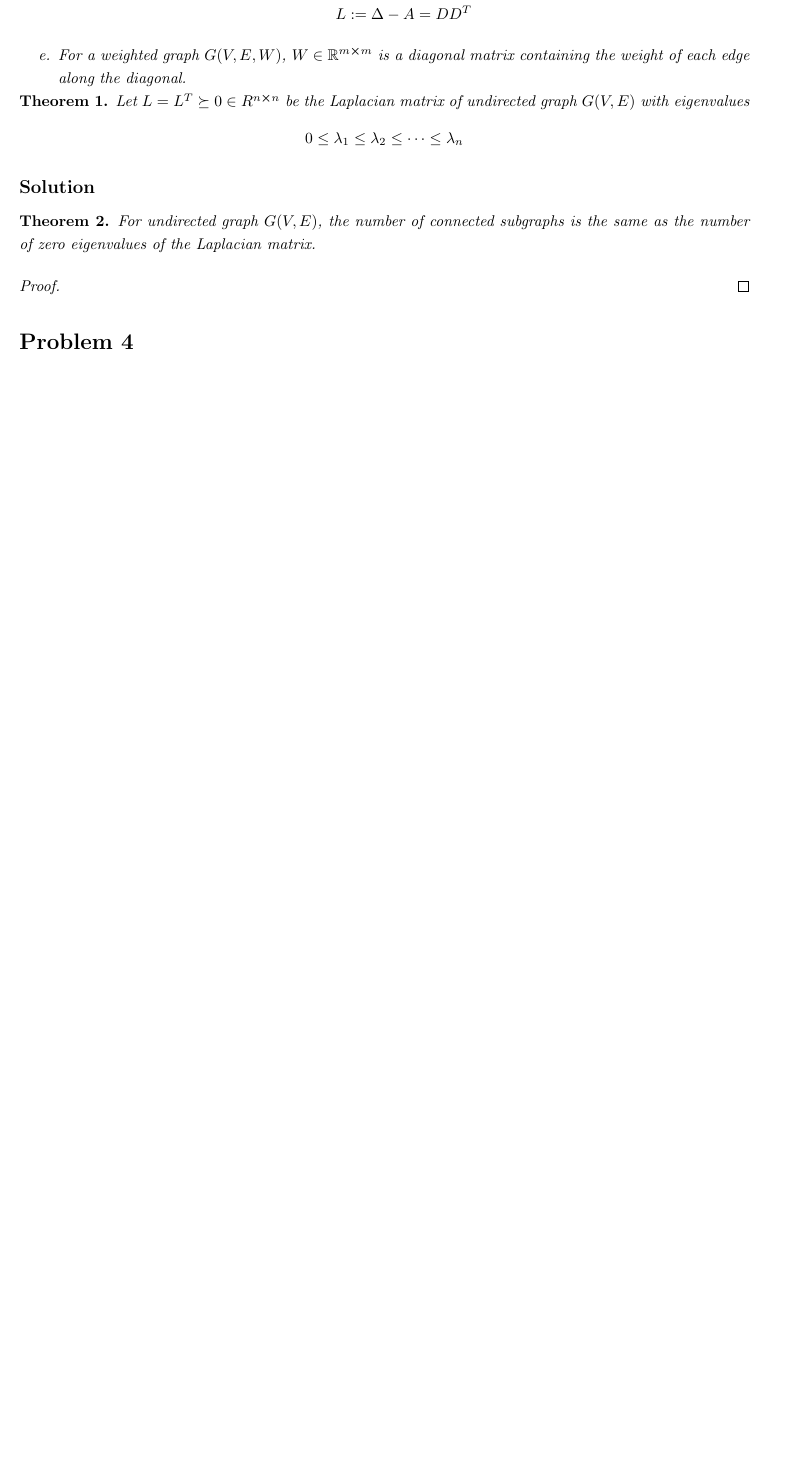
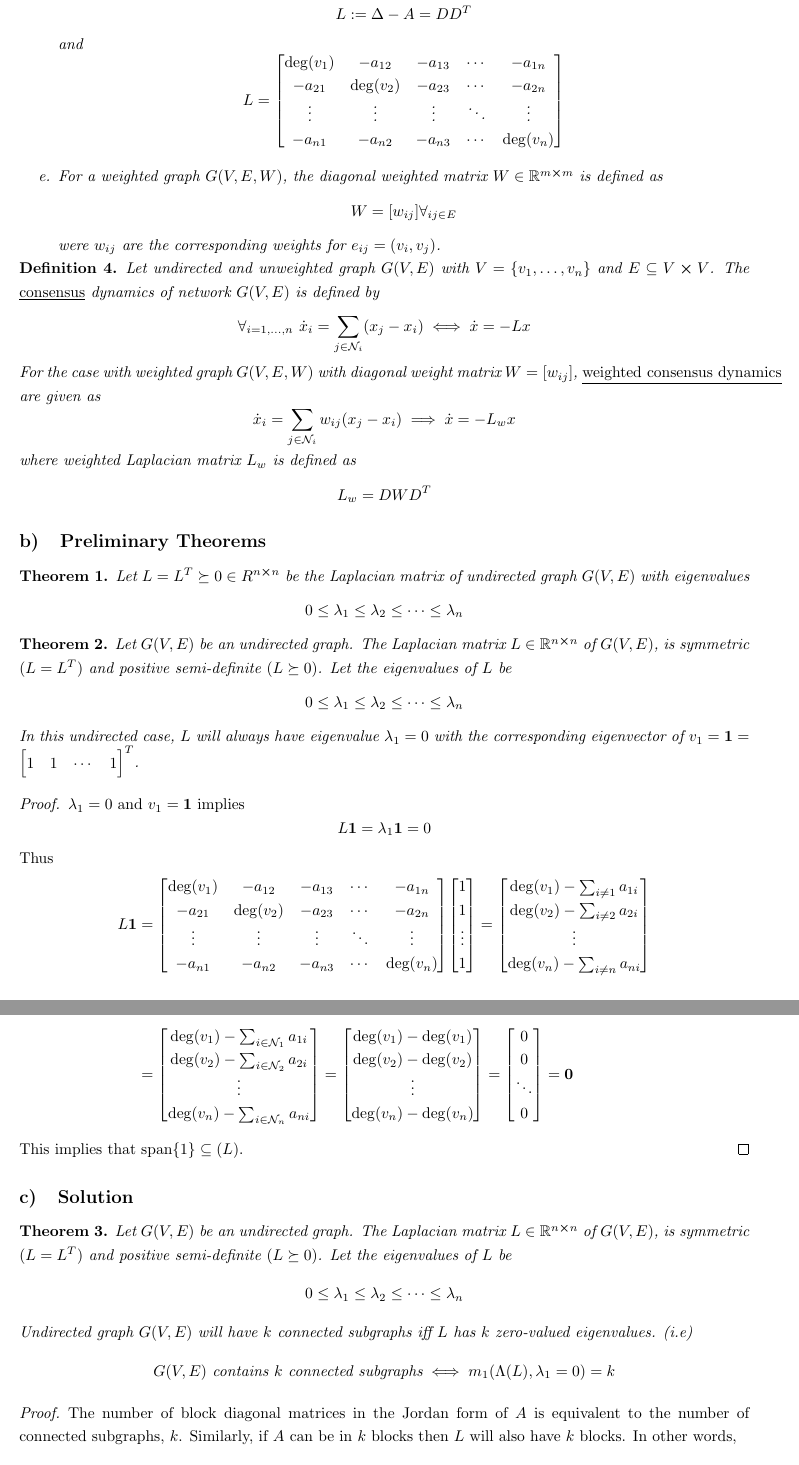
Before and after one commit to jonaswagner2826/MECH6V29_MultiagentRoboticSystems, a LaTeX problem sheet (Homework/HW01/MECH6V29-HW01.tex): part of page 3 of 5 before the commit and two parts of pages 5 and 6 of 9 after it, the two joined at a grey line, cut so that both start at the same text, the shorter picture padded with empty space. Compiled offline with pdfLaTeX.

Commit message:
HW01: Completed pblm 3... have to do 4-8 still (pretty much all the definitions are in there now though...)

```diff
--- a/Homework/HW01/MECH6V29-HW01.tex
+++ b/Homework/HW01/MECH6V29-HW01.tex
@@ -210,29 +209,100 @@ Using a similar argument as the one in class, show that the number of connected
 				0	&\text{otherwise}
 			\end{cases}
 		\]
-		\item The \emph{\underline{Laplacian matrix}} $L \in \R^{n \cross n}$ is a symetric $(L = L^T)$ and strictly semi-positive definite $(L \succeq 0)$ is defined as\[
+		\item The \emph{\underline{Laplacian matrix}} $L \in \R^{n \cross n}$ is a symmetric $(L = L^T)$ and strictly semi-positive definite $(L \succeq 0)$ is defined as\[
 			L := \Delta - A = D D^T
+		\]and\[
+			L = \mqty[
+				\deg(v_1)	&-a_{12}	&-a_{13}	&\cdots	&-a_{1n}\\
+				-a_{21}		&\deg(v_2)	&-a_{23}	&\cdots	&-a_{2n}\\
+				\vdots		&\vdots		&\vdots		&\ddots	&\vdots\\
+				-a_{n1}		&-a_{n2}	&-a_{n3}	&\cdots	&\deg(v_n)
+			]
 		\]
-		\item For a weighted graph $G(V,E,W)$, $W\in \R^{m\cross m}$ is a diagonal matrix containing the weight of each edge along the diagonal.
+		\item For a weighted graph $G(V,E,W)$, the diagonal weighted matrix $W\in \R^{m\cross m}$ is defined as\[
+			W = [w_{ij}] \forall_{ij \in E}
+		\]
+		were $w_{ij}$ are the corresponding weights for $e_{ij} = (v_i,v_j)$.
 	\end{enumerate}
 \end{definition}
 
+\begin{definition}
+	Let undirected and unweighted graph $G(V,E)$ with $V = \qty{v_1,\dots,v_n}$ and $E \subseteq V \cross V$.
+	The \emph{\underline{consensus}} dynamics of network $G(V,E)$ is defined by\[
+		\forall_{i=1,\dots,n} \ \dot{x}_i = \sum_{j\in \mathcal{N}_i} (x_j - x_i)
+		\iff \dot{x} = -L x
+	\] For the case with weighted graph $G(V,E,W)$ with diagonal weight matrix $W = [w_{ij}]$,
+	\emph{\underline{weighted consensus dynamics}} are given as\[
+		\dot{x}_i = \sum_{j\in\mathcal{N}_i} w_{ij} (x_j - x_i)
+		\implies \dot{x} = - L_{w} x
+	\]where weighted Laplacian matrix $L_{w}$ is defined as\[
+		L_{w} = D W D^T
+	\]
+\end{definition}
+
+\subsection{Preliminary Theorems}
 \begin{theorem}
 	Let $L = L^T \succeq 0 \in R^{n\cross n}$ be the Laplacian matrix of undirected graph $G(V,E)$ with eigenvalues \[
 		0 \leq \lambda_1 \leq \lambda_2 \leq \cdots \leq \lambda_n
 	\]
 \end{theorem}
 
-
-\subsection*{Solution}
-\begin{theorem}
-	For undirected graph $G(V,E)$, the number of connected subgraphs is the same as the number of zero eigenvalues of the Laplacian matrix.
+\begin{theorem}\label{thm:L_eig_1_eq_zero}
+	Let $G(V,E)$ be an undirected graph.
+	The Laplacian matrix $L\in\R^{n \cross n}$ of $G(V,E)$, is symmetric $(L=L^T)$ and positive semi-definite $(L\succeq 0)$.
+	Let the eigenvalues of $L$ be\[
+		0 \leq \lambda_1 \leq \lambda_2 \leq \cdots \leq \lambda_n
+	\] In this undirected case, $L$ will always have eigenvalue $\lambda_1 = 0$ with the corresponding eigenvector of $v_1 = \mathbf{1} = \mqty[1 &1 &\cdots &1]^T$.
 	\begin{proof}
-
+		$\lambda_1 = 0$ and $v_1 = \mathbf{1}$ implies\[
+			L \mathbf{1} = \lambda_1 \mathbf{1} = 0
+		\]Thus
+		\begin{align*}
+			L \mathbf{1}
+				&= \mqty[
+					\deg(v_1)	&-a_{12}	&-a_{13}	&\cdots	&-a_{1n}\\
+					-a_{21}		&\deg(v_2)	&-a_{23}	&\cdots	&-a_{2n}\\
+					\vdots		&\vdots		&\vdots		&\ddots	&\vdots\\
+					-a_{n1}		&-a_{n2}	&-a_{n3}	&\cdots	&\deg(v_n)
+				] \mqty[
+					1  \\1	\\\vdots	\\1
+				] = \mqty[
+					\deg(v_1) - \sum_{i\neq 1} a_{1i}\\
+					\deg(v_2) - \sum_{i\neq 2} a_{2i}\\
+					\vdots\\
+					\deg(v_n) - \sum_{i\neq n} a_{ni}\\
+				]\\
+				&= \mqty[
+					\deg(v_1) - \sum_{i\in\mathcal{N}_1} a_{1i}\\
+					\deg(v_2) - \sum_{i\in\mathcal{N}_2} a_{2i}\\
+					\vdots\\
+					\deg(v_n) - \sum_{i\in\mathcal{N}_n} a_{ni}\\
+				] = \mqty[
+					\deg(v_1) - \deg(v_1)\\
+					\deg(v_2) - \deg(v_2)\\
+					\vdots\\
+					\deg(v_n) - \deg(v_n)\\
+				] = \mqty[
+					0\\	0\\	\ddots\\ 0
+				] = \mathbf{0}
+		\end{align*}
+		This implies that $\text{span}\qty{1} \subseteq \null(L)$.
 	\end{proof}
 \end{theorem}
 
-
-
-
-
+\subsection{Solution}
+\begin{theorem}
+	Let $G(V,E)$ be an undirected graph.
+	The Laplacian matrix $L\in\R^{n \cross n}$ of $G(V,E)$, is symmetric $(L=L^T)$ and positive semi-definite $(L\succeq 0)$.
+	Let the eigenvalues of $L$ be\[
+		0 \leq \lambda_1 \leq \lambda_2 \leq \cdots \leq \lambda_n
+	\]
+	Undirected graph $G(V,E)$ will have $k$ connected subgraphs iff $L$ has $k$ zero-valued eigenvalues.
+	(i.e) \[
+		G(V,E) \text{ contains $k$ connected subgraphs}
+		\iff m_1(\Lambda(L), \lambda_1 = 0) = k
+	\]
+	\begin{proof}
+		The number of block diagonal matrices in the Jordan form of $A$ is equivalent to the number of connected subgraphs, $k$.
+		Similarly, if $A$ can be in $k$ blocks then $L$ will also have $k$ blocks.
+		In other words,\[
@@ -239,6 +324,7 @@ Using a similar argument as the one in class, show that the number of connected
+\end{theorem}
 
 % Problem 4 -------------------------------------------------
-% \newpage
+\newpage
 \section{}
 % \textbf{Problem:}
 Let the subspace $S$ be\[
```
Also changed, not shown: Homework/HW01/refs.bib (added, +6 -0 lines), Homework/HW01/MECH6V29-HW01.bbl (added), Homework/HW01/MECH6V29-HW01.pdf, Homework/HW01/vertopal.com_HW_1/vertopal_ff5faacd685f4acaad88c4c3d00b8ae4/media/image1.png (added), Homework/HW01/vertopal.com_HW_1/vertopal_ff5faacd685f4acaad88c4c3d00b8ae4/media/image2.png (added), Homework/HW01/vertopal.com_HW_1/vertopal_ff5faacd685f4acaad88c4c3d00b8ae4/media/image3.png (added), Homework/HW01/vertopal.com_HW_1/vertopal_ff5faacd685f4acaad88c4c3d00b8ae4/media/image4.png (added), Homework/HW01/vertopal.com_HW_1/vertopal_ff5faacd685f4acaad88c4c3d00b8ae4/media/image5.png (added), Homework/HW01/vertopal.com_HW_1/vertopal_ff5faacd685f4acaad88c4c3d00b8ae4/media/image6.png (added), Homework/HW01/vertopal.com_HW_1/vertopal_ff5faacd685f4acaad88c4c3d00b8ae4/media/image7.png (added), Homework/HW01/vertopal.com_HW_1/vertopal_ff5faacd685f4acaad88c4c3d00b8ae4/media/image8.png (added), Homework/HW01/MECH6V29-HW01.tex (43 more changed lines), 10 other files.
